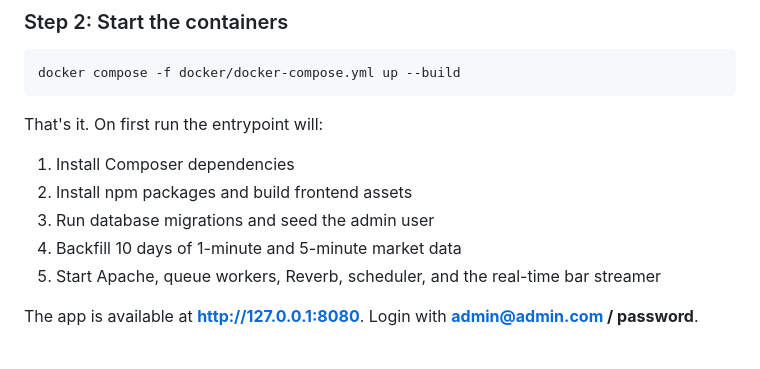
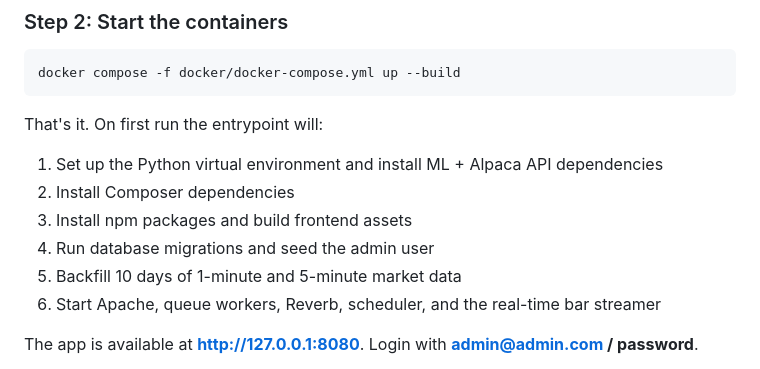
Before and after one commit to PaulNovack/tikrTracker, a Markdown page: INSTALLATION.md, the part around the change. Rendered like a GitHub page.

Commit message:
minor installation update

```diff
--- a/INSTALLATION.md
+++ b/INSTALLATION.md
@@ -47,11 +47,12 @@ docker compose -f docker/docker-compose.yml up --build
 
 That's it. On first run the entrypoint will:
 
-1. Install Composer dependencies
-2. Install npm packages and build frontend assets
-3. Run database migrations and seed the admin user
-4. Backfill 10 days of 1-minute and 5-minute market data
-5. Start Apache, queue workers, Reverb, scheduler, and the real-time bar streamer
+1. Set up the Python virtual environment and install ML + Alpaca API dependencies
+2. Install Composer dependencies
+3. Install npm packages and build frontend assets
+4. Run database migrations and seed the admin user
+5. Backfill 10 days of 1-minute and 5-minute market data
+6. Start Apache, queue workers, Reverb, scheduler, and the real-time bar streamer
 
 The app is available at **http://127.0.0.1:8080**. Login with **admin@admin.com / password**.
 
```
